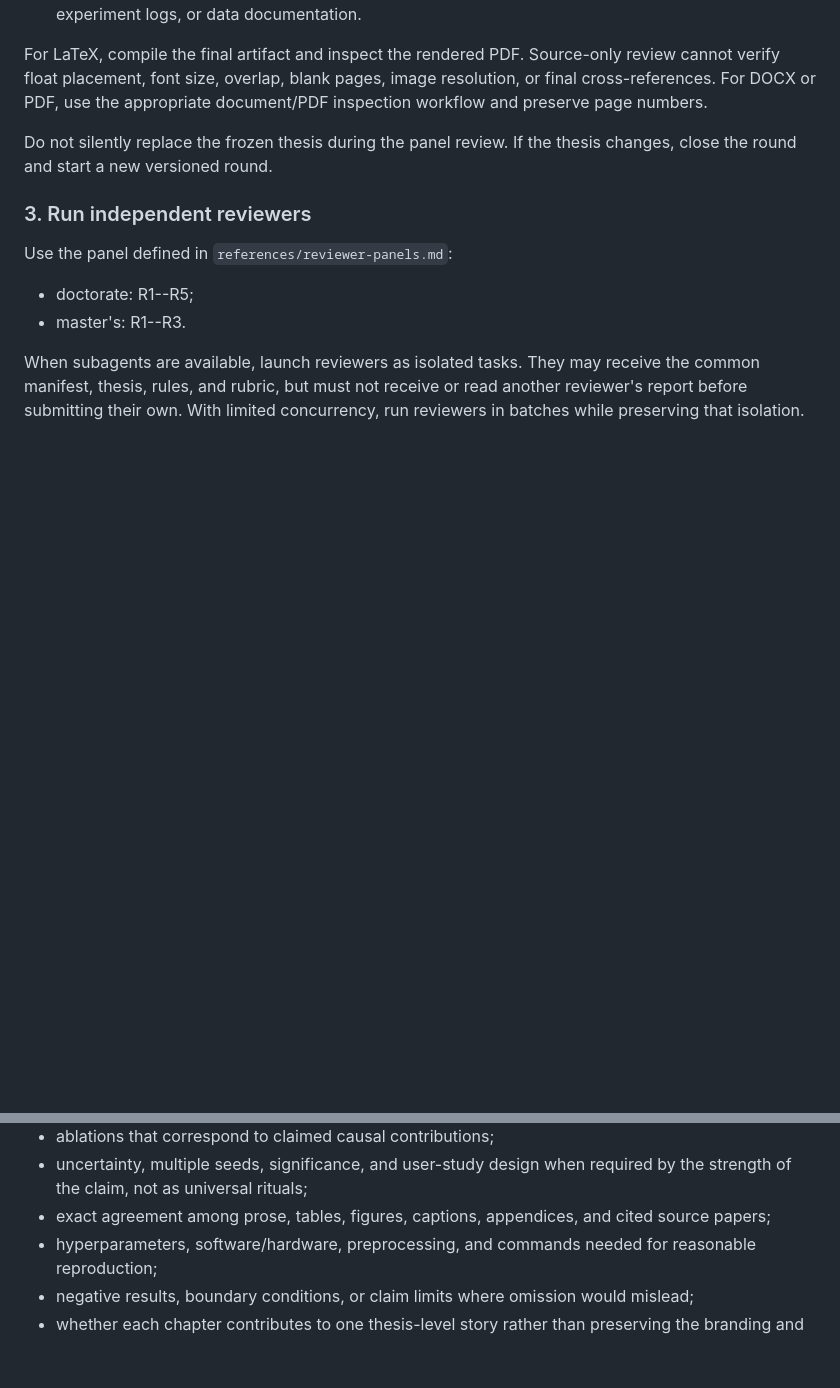
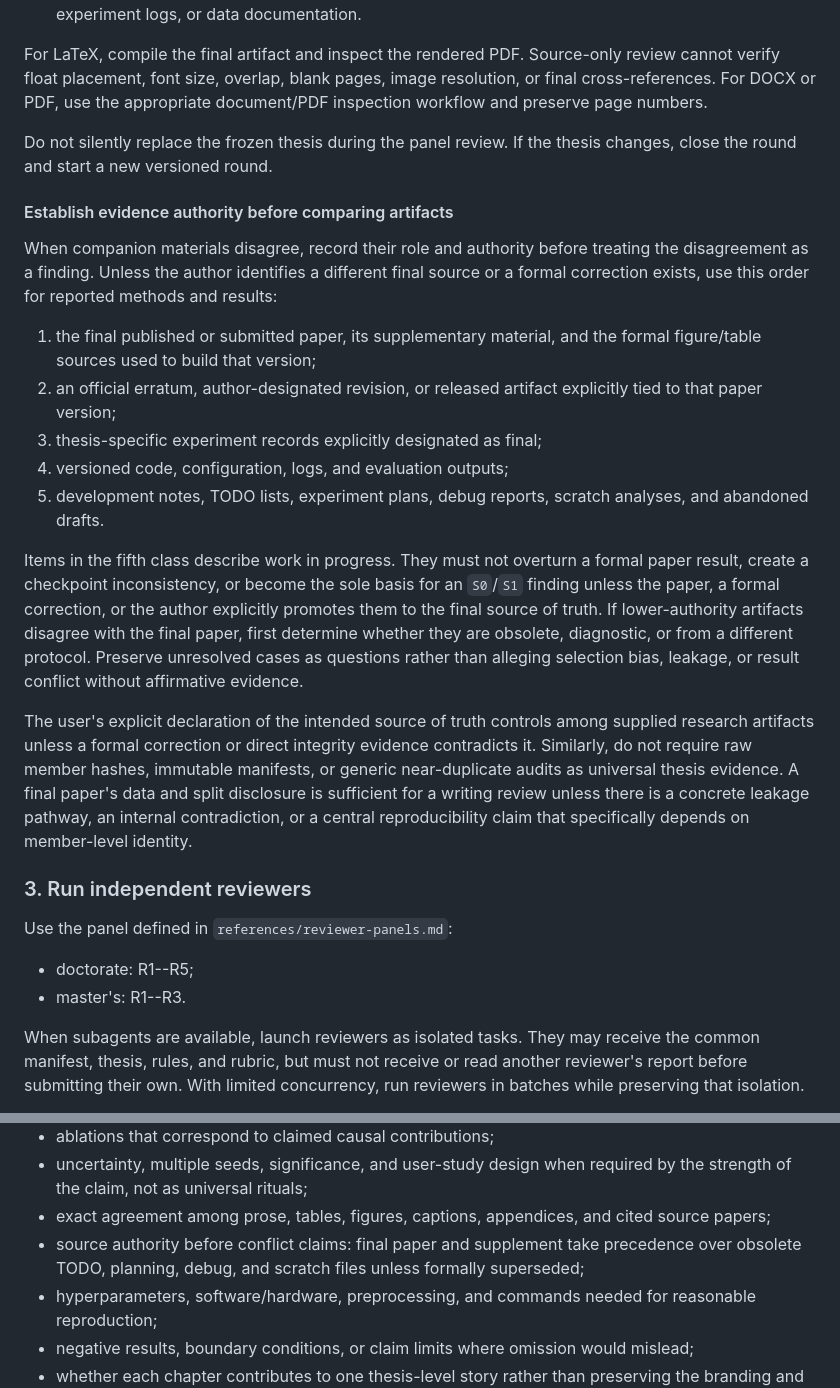
Before and after one commit to ZeyuLing/research_autocode_skills, a Markdown page: thesis_review/SKILL.md, 2 parts joined by grey strips. Drawn GitHub-style; blank space fills up the shorter version.

Commit message:
Prioritize final papers in thesis evidence review

```diff
--- a/thesis_review/SKILL.md
+++ b/thesis_review/SKILL.md
@@ -63,6 +63,20 @@ For LaTeX, compile the final artifact and inspect the rendered PDF. Source-only
 
 Do not silently replace the frozen thesis during the panel review. If the thesis changes, close the round and start a new versioned round.
 
+#### Establish evidence authority before comparing artifacts
+
+When companion materials disagree, record their role and authority before treating the disagreement as a finding. Unless the author identifies a different final source or a formal correction exists, use this order for reported methods and results:
+
+1. the final published or submitted paper, its supplementary material, and the formal figure/table sources used to build that version;
+2. an official erratum, author-designated revision, or released artifact explicitly tied to that paper version;
+3. thesis-specific experiment records explicitly designated as final;
+4. versioned code, configuration, logs, and evaluation outputs;
+5. development notes, TODO lists, experiment plans, debug reports, scratch analyses, and abandoned drafts.
+
+Items in the fifth class describe work in progress. They must not overturn a formal paper result, create a checkpoint inconsistency, or become the sole basis for an `S0`/`S1` finding unless the paper, a formal correction, or the author explicitly promotes them to the final source of truth. If lower-authority artifacts disagree with the final paper, first determine whether they are obsolete, diagnostic, or from a different protocol. Preserve unresolved cases as questions rather than alleging selection bias, leakage, or result conflict without affirmative evidence.
+
+The user's explicit declaration of the intended source of truth controls among supplied research artifacts unless a formal correction or direct integrity evidence contradicts it. Similarly, do not require raw member hashes, immutable manifests, or generic near-duplicate audits as universal thesis evidence. A final paper's data and split disclosure is sufficient for a writing review unless there is a concrete leakage pathway, an internal contradiction, or a central reproducibility claim that specifically depends on member-level identity.
+
 ### 3. Run independent reviewers
 
 Use the panel defined in `references/reviewer-panels.md`:
@@ -119,6 +133,7 @@ Flag a break only when it is real and locatable. In particular, verify:
 - ablations that correspond to claimed causal contributions;
 - uncertainty, multiple seeds, significance, and user-study design when required by the strength of the claim, not as universal rituals;
 - exact agreement among prose, tables, figures, captions, appendices, and cited source papers;
+- source authority before conflict claims: final paper and supplement take precedence over obsolete TODO, planning, debug, and scratch files unless formally superseded;
 - hyperparameters, software/hardware, preprocessing, and commands needed for reasonable reproduction;
 - negative results, boundary conditions, or claim limits where omission would mislead;
 - whether each chapter contributes to one thesis-level story rather than preserving the branding and framing of separate papers.
```
Also changed, not shown: thesis_review/references/review-rubric.md (+2 -0 lines).
